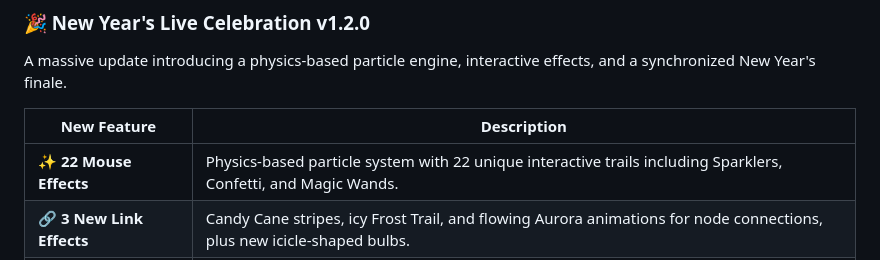
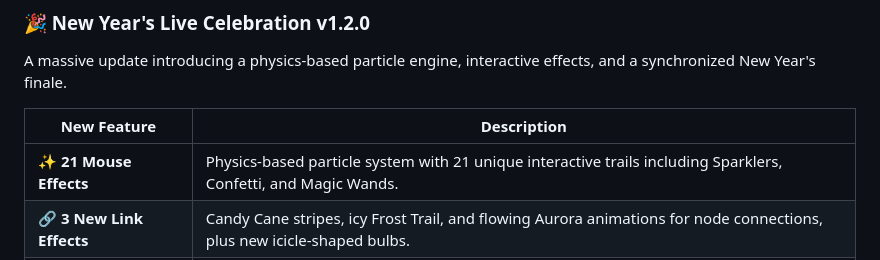
Before and after one commit to AEmotionStudio/ComfyUI-ChristmasTheme, a Markdown page: README.md, the part around the change. GitHub-like rendering.

Commit message:
docs: Add browser console error log and update README mouse effect count from 22 to 21.

```diff
--- a/README.md
+++ b/README.md
@@ -25,7 +25,7 @@ A massive update introducing a physics-based particle engine, interactive effect
 
 | New Feature | Description |
 |-------------|-------------|
-| ✨ **22 Mouse Effects** | Physics-based particle system with 22 unique interactive trails including Sparklers, Confetti, and Magic Wands. |
+| ✨ **21 Mouse Effects** | Physics-based particle system with 21 unique interactive trails including Sparklers, Confetti, and Magic Wands. |
 | 🔗 **3 New Link Effects** | Candy Cane stripes, icy Frost Trail, and flowing Aurora animations for node connections, plus new icicle-shaped bulbs. |
 | 🎊 **Live Countdown** | Dynamic timer that auto-targets the New Year with a pulsing "Celebration Mode" anticipation phase. |
 | 🤫 **Surprise Finale** | A spectacular, multi-stage 6-layer coordinated show triggered exactly at midnight. *No spoilers!* |
```
